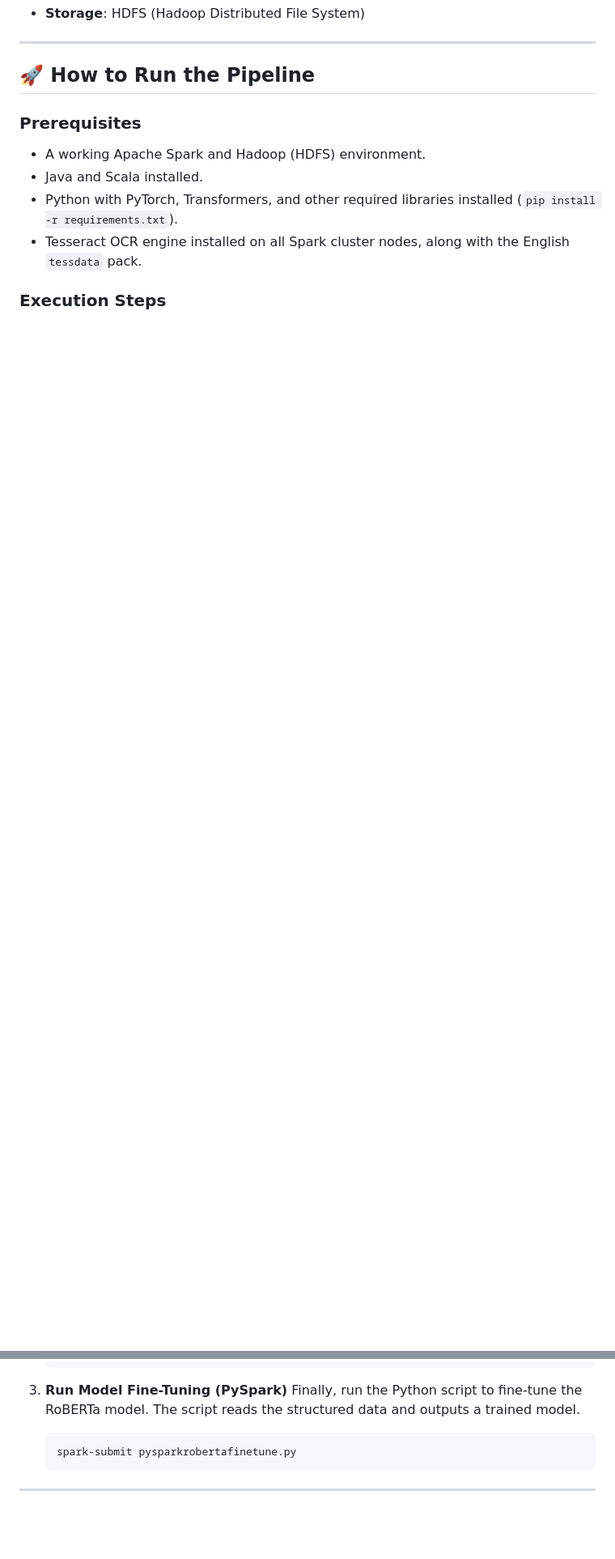
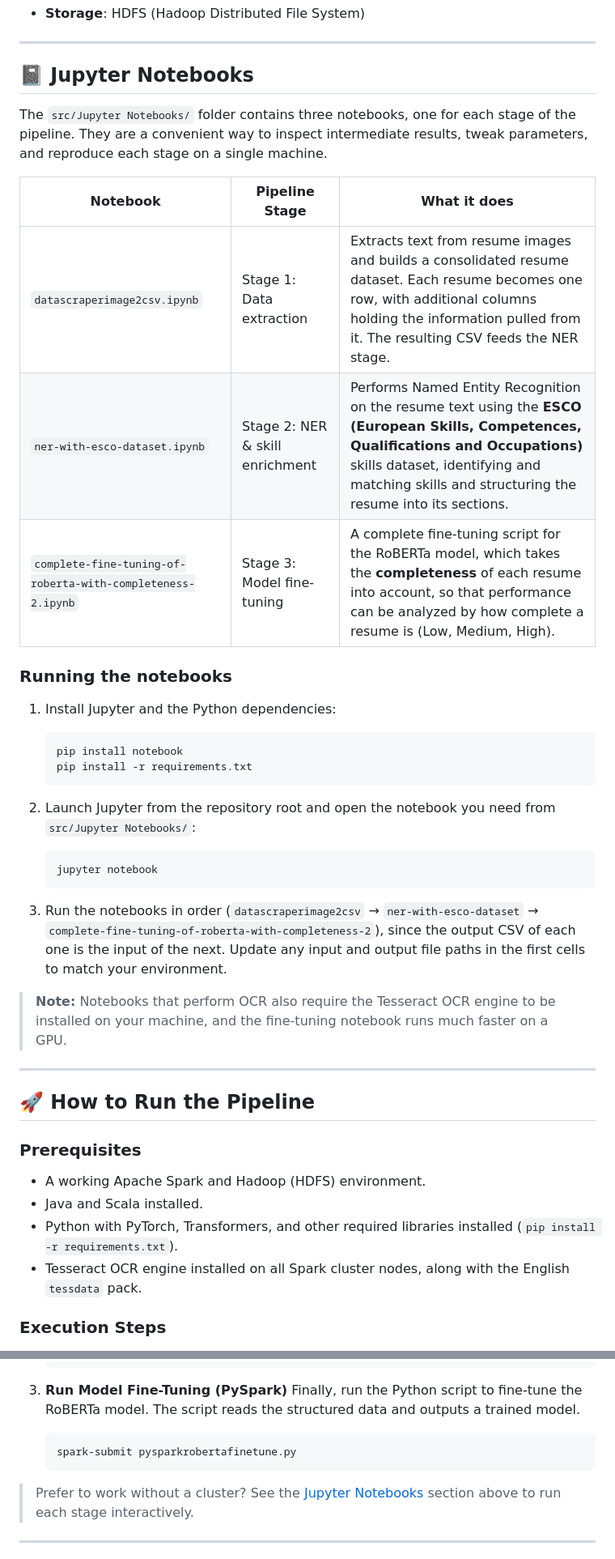
Before and after one commit to Prasanna070705/SparkScala-Resume-Screener, a Markdown page: README.md, 2 parts joined by grey strips. Shown at 81% size. Rendered like a GitHub page; blank space fills up the shorter version.

Commit message:
docs: added jupyter notebook info to the README file

````diff
--- a/README.md
+++ b/README.md
@@ -41,4 +45,35 @@ The screening process is a multi-stage pipeline where the output of one stage se
 * **Storage**: HDFS (Hadoop Distributed File System)
+
+---
+
+## 📓 Jupyter Notebooks
+
+The `src/Jupyter Notebooks/` folder contains three notebooks, one for each stage of the pipeline. They are a convenient way to inspect intermediate results, tweak parameters, and reproduce each stage on a single machine.
+
+| Notebook | Pipeline Stage | What it does |
+|---|---|---|
+| `datascraperimage2csv.ipynb` | Stage 1: Data extraction | Extracts text from resume images and builds a consolidated resume dataset. Each resume becomes one row, with additional columns holding the information pulled from it. The resulting CSV feeds the NER stage. |
+| `ner-with-esco-dataset.ipynb` | Stage 2: NER & skill enrichment | Performs Named Entity Recognition on the resume text using the **ESCO (European Skills, Competences, Qualifications and Occupations)** skills dataset, identifying and matching skills and structuring the resume into its sections. |
+| `complete-fine-tuning-of-roberta-with-completeness-2.ipynb` | Stage 3: Model fine-tuning | A complete fine-tuning script for the RoBERTa model, which takes the **completeness** of each resume into account, so that performance can be analyzed by how complete a resume is (Low, Medium, High). |
+
+### Running the notebooks
+
+1.  Install Jupyter and the Python dependencies:
+
+    ```bash
+    pip install notebook
+    pip install -r requirements.txt
+    ```
+
+2.  Launch Jupyter from the repository root and open the notebook you need from `src/Jupyter Notebooks/`:
+
+    ```bash
+    jupyter notebook
+    ```
+
+3.  Run the notebooks in order (`datascraperimage2csv` → `ner-with-esco-dataset` → `complete-fine-tuning-of-roberta-with-completeness-2`), since the output CSV of each one is the input of the next. Update any input and output file paths in the first cells to match your environment.
+
+> **Note:** Notebooks that perform OCR also require the Tesseract OCR engine to be installed on your machine, and the fine-tuning notebook runs much faster on a GPU.
 
 ---
 
@@ -79,6 +114,8 @@ The screening process is a multi-stage pipeline where the output of one stage se
     spark-submit pysparkrobertafinetune.py
     ```
 
+> Prefer to work without a cluster? See the [Jupyter Notebooks](#-jupyter-notebooks) section above to run each stage interactively.
+
 ---
 
 ## Alternative Approach: Fine-Tuning with PySpark & Hugging Face
````
Also changed, not shown: other parts of README.md (+14 -2 lines).
